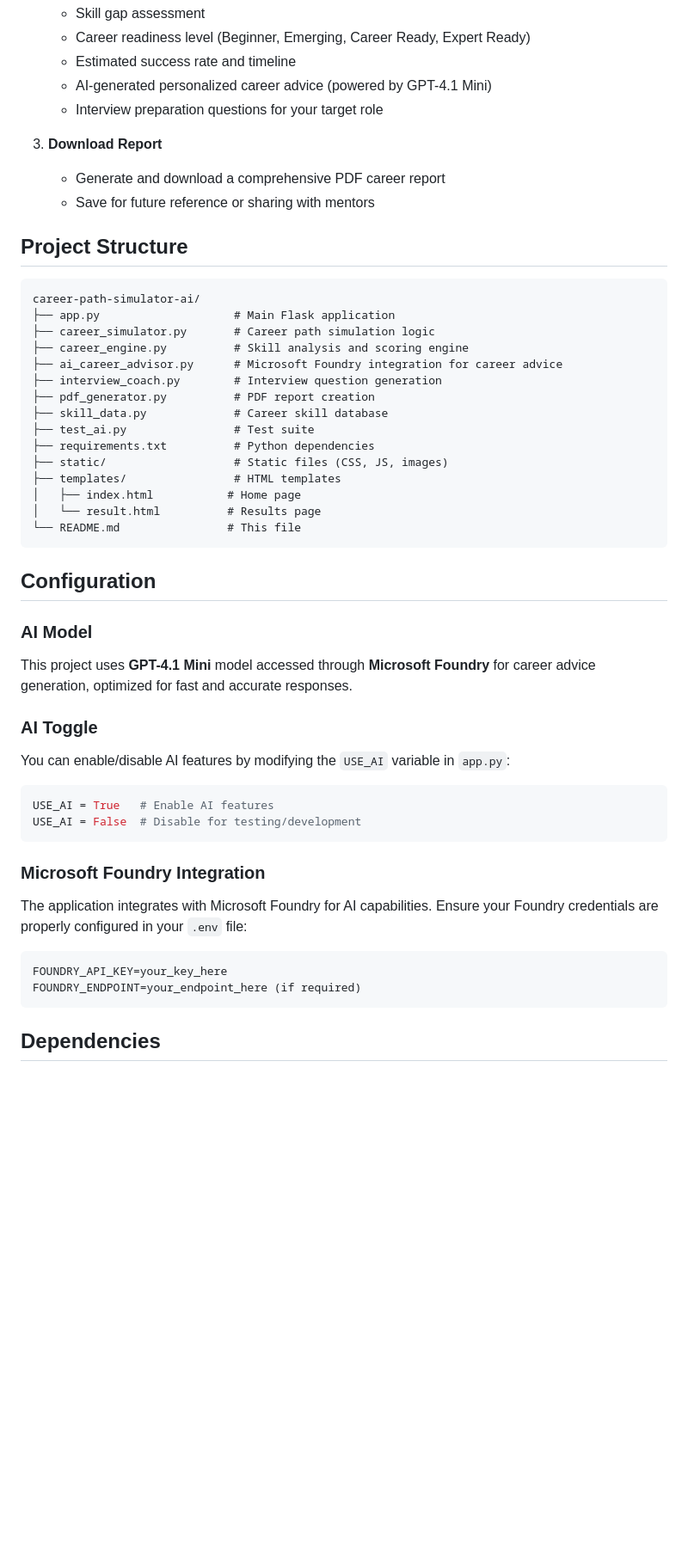
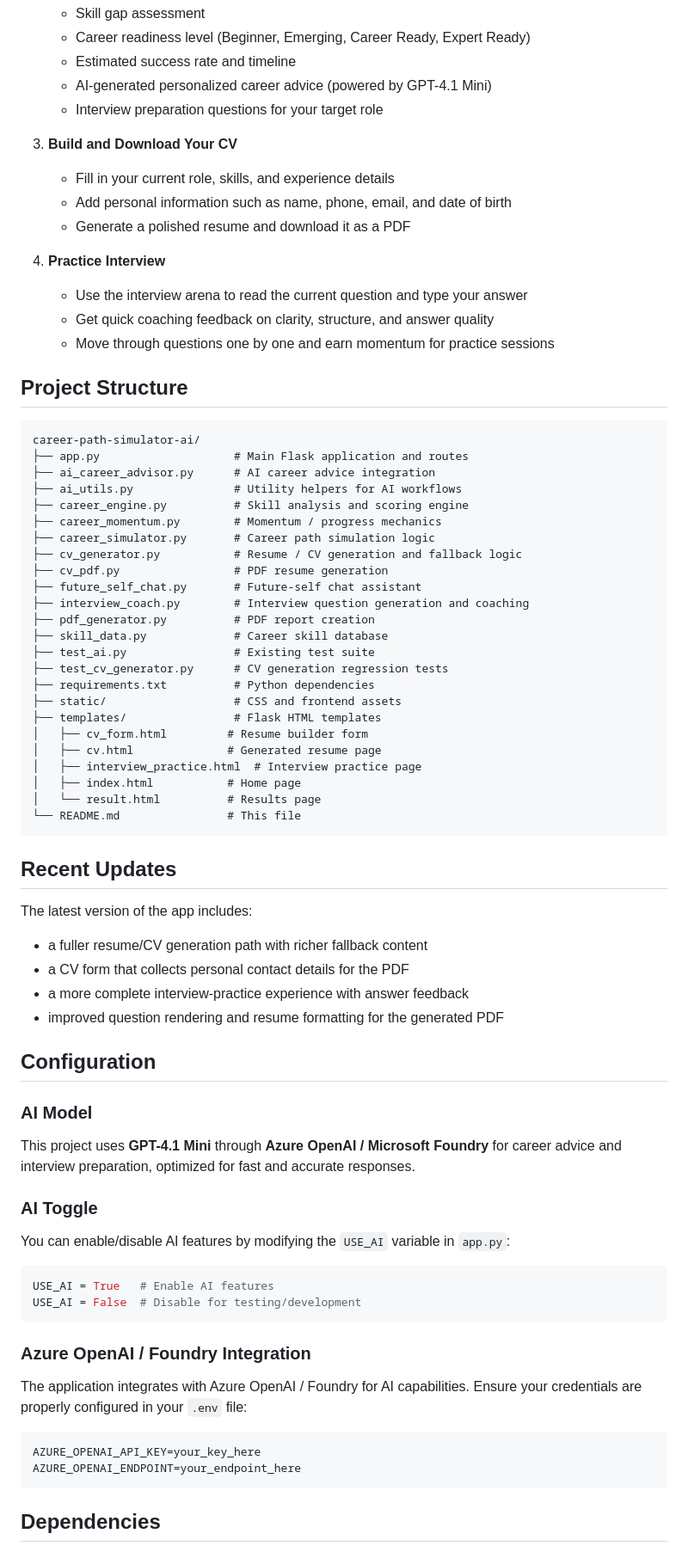
Before and after one commit to deborahf1999/career-path-simulator-ai, a Markdown page: README.md, the part around one of its changes. Shown at 86% size. Rendered like a GitHub page; blank space fills up the shorter version.

Commit message:
Update README for current app features

````diff
--- a/README.md
+++ b/README.md
@@ -67,34 +73,57 @@ An AI-powered web application that analyzes your current skills and provides per
    - AI-generated personalized career advice (powered by GPT-4.1 Mini)
    - Interview preparation questions for your target role
 
-3. **Download Report**
-   - Generate and download a comprehensive PDF career report
-   - Save for future reference or sharing with mentors
+3. **Build and Download Your CV**
+   - Fill in your current role, skills, and experience details
+   - Add personal information such as name, phone, email, and date of birth
+   - Generate a polished resume and download it as a PDF
+
+4. **Practice Interview**
+   - Use the interview arena to read the current question and type your answer
+   - Get quick coaching feedback on clarity, structure, and answer quality
+   - Move through questions one by one and earn momentum for practice sessions
 
 ## Project Structure
 
 ```
 career-path-simulator-ai/
-├── app.py                    # Main Flask application
+├── app.py                    # Main Flask application and routes
+├── ai_career_advisor.py      # AI career advice integration
+├── ai_utils.py               # Utility helpers for AI workflows
+├── career_engine.py          # Skill analysis and scoring engine
+├── career_momentum.py        # Momentum / progress mechanics
 ├── career_simulator.py       # Career path simulation logic
-├── career_engine.py          # Skill analysis and scoring engine
-├── ai_career_advisor.py      # Microsoft Foundry integration for career advice
-├── interview_coach.py        # Interview question generation
+├── cv_generator.py           # Resume / CV generation and fallback logic
+├── cv_pdf.py                 # PDF resume generation
+├── future_self_chat.py       # Future-self chat assistant
+├── interview_coach.py        # Interview question generation and coaching
 ├── pdf_generator.py          # PDF report creation
 ├── skill_data.py             # Career skill database
-├── test_ai.py                # Test suite
+├── test_ai.py                # Existing test suite
+├── test_cv_generator.py      # CV generation regression tests
 ├── requirements.txt          # Python dependencies
-├── static/                   # Static files (CSS, JS, images)
-├── templates/                # HTML templates
+├── static/                   # CSS and frontend assets
+├── templates/                # Flask HTML templates
+│   ├── cv_form.html         # Resume builder form
+│   ├── cv.html              # Generated resume page
+│   ├── interview_practice.html  # Interview practice page
 │   ├── index.html           # Home page
 │   └── result.html          # Results page
 └── README.md                # This file
 ```
 
+## Recent Updates
+
+The latest version of the app includes:
+- a fuller resume/CV generation path with richer fallback content
+- a CV form that collects personal contact details for the PDF
+- a more complete interview-practice experience with answer feedback
+- improved question rendering and resume formatting for the generated PDF
+
 ## Configuration
 
 ### AI Model
-This project uses **GPT-4.1 Mini** model accessed through **Microsoft Foundry** for career advice generation, optimized for fast and accurate responses.
+This project uses **GPT-4.1 Mini** through **Azure OpenAI / Microsoft Foundry** for career advice and interview preparation, optimized for fast and accurate responses.
 
 ### AI Toggle
 You can enable/disable AI features by modifying the `USE_AI` variable in `app.py`:
@@ -103,11 +132,11 @@ USE_AI = True   # Enable AI features
 USE_AI = False  # Disable for testing/development
 ```
 
-### Microsoft Foundry Integration
-The application integrates with Microsoft Foundry for AI capabilities. Ensure your Foundry credentials are properly configured in your `.env` file:
+### Azure OpenAI / Foundry Integration
+The application integrates with Azure OpenAI / Foundry for AI capabilities. Ensure your credentials are properly configured in your `.env` file:
 ```
-FOUNDRY_API_KEY=your_key_here
-FOUNDRY_ENDPOINT=your_endpoint_here (if required)
+AZURE_OPENAI_API_KEY=your_key_here
+AZURE_OPENAI_ENDPOINT=your_endpoint_here
 ```
 
 ## Dependencies
````
Also changed, not shown: other parts of README.md (+17 -10 lines).
